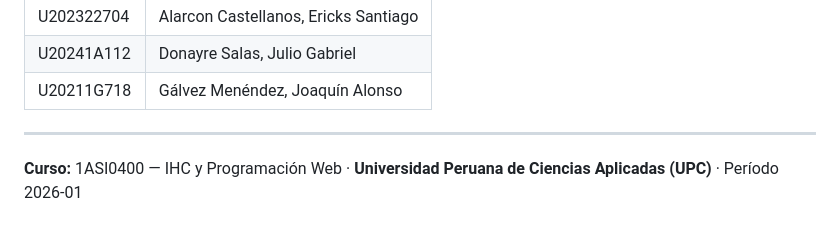
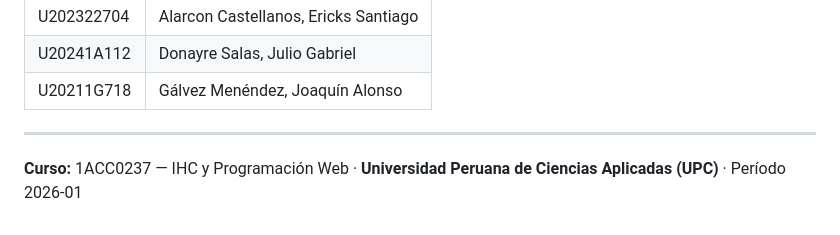
Before and after one commit to topional/cercared-landing, a Markdown page: README.md, the part around the change. Rendered like a GitHub page.

```diff
--- a/README.md
+++ b/README.md
@@ -88,4 +88,4 @@ Los mensajes de commit y los títulos de pull request siguen la convención desc
 
 -----
 
-**Curso:** 1ASI0400 — IHC y Programación Web · **Universidad Peruana de Ciencias Aplicadas (UPC)** · Período 2026-01
+**Curso:** 1ACC0237 — IHC y Programación Web · **Universidad Peruana de Ciencias Aplicadas (UPC)** · Período 2026-01
```
